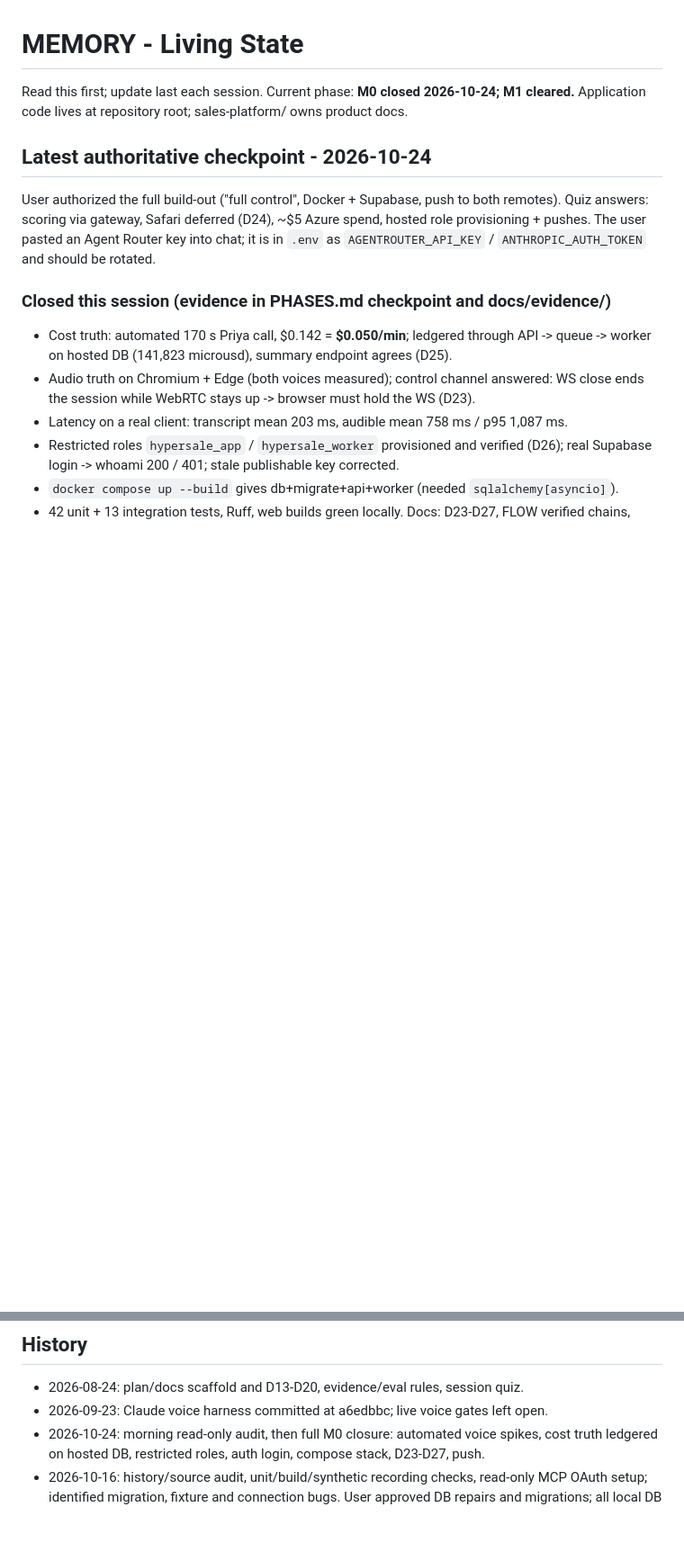
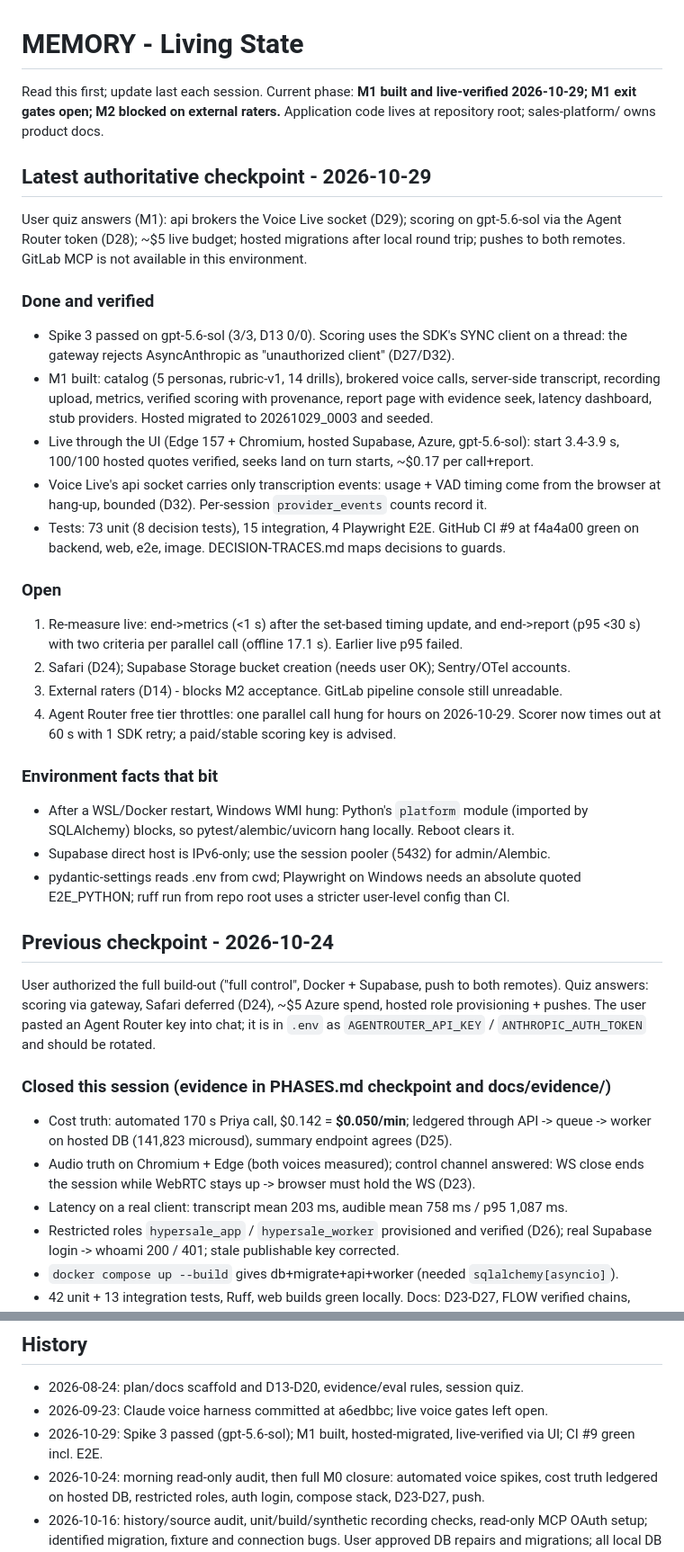
Before and after one commit to ynitin2004/HyperSale, a Markdown page: sales-platform/docs/MEMORY.md, 2 parts joined by grey strips. Shown at 90% size. Rendered like a GitHub page; blank space fills up the shorter version.

Commit message:
docs(memory): 2026-10-29 checkpoint - M1 live-verified, CI #9 green, open gates
Co-Authored-By: Claude Opus 5.5 <noreply@anthropic.com>

```diff
--- a/sales-platform/docs/MEMORY.md
+++ b/sales-platform/docs/MEMORY.md
@@ -1,9 +1,45 @@
 # MEMORY - Living State
 
-Read this first; update last each session. Current phase: **M0 closed 2026-10-24; M1 cleared.**
+Read this first; update last each session. Current phase: **M1 built and live-verified
+2026-10-29; M1 exit gates open; M2 blocked on external raters.**
 Application code lives at repository root; sales-platform/ owns product docs.
 
-## Latest authoritative checkpoint - 2026-10-24
+## Latest authoritative checkpoint - 2026-10-29
+
+User quiz answers (M1): api brokers the Voice Live socket (D29); scoring on gpt-5.6-sol via
+the Agent Router token (D28); ~$5 live budget; hosted migrations after local round trip;
+pushes to both remotes. GitLab MCP is not available in this environment.
+
+### Done and verified
+- Spike 3 passed on gpt-5.6-sol (3/3, D13 0/0). Scoring uses the SDK's SYNC client on a
+  thread: the gateway rejects AsyncAnthropic as "unauthorized client" (D27/D32).
+- M1 built: catalog (5 personas, rubric-v1, 14 drills), brokered voice calls, server-side
+  transcript, recording upload, metrics, verified scoring with provenance, report page with
+  evidence seek, latency dashboard, stub providers. Hosted migrated to 20261029_0003 and seeded.
+- Live through the UI (Edge 157 + Chromium, hosted Supabase, Azure, gpt-5.6-sol): start
+  3.4-3.9 s, 100/100 hosted quotes verified, seeks land on turn starts, ~$0.17 per call+report.
+- Voice Live's api socket carries only transcription events: usage + VAD timing come from
+  the browser at hang-up, bounded (D32). Per-session `provider_events` counts record it.
+- Tests: 73 unit (8 decision tests), 15 integration, 4 Playwright E2E. GitHub CI #9 at
+  f4a4a00 green on backend, web, e2e, image. DECISION-TRACES.md maps decisions to guards.
+
+### Open
+1. Re-measure live: end->metrics (<1 s) after the set-based timing update, and end->report
+   (p95 <30 s) with two criteria per parallel call (offline 17.1 s). Earlier live p95 failed.
+2. Safari (D24); Supabase Storage bucket creation (needs user OK); Sentry/OTel accounts.
+3. External raters (D14) - blocks M2 acceptance. GitLab pipeline console still unreadable.
+4. Agent Router free tier throttles: one parallel call hung for hours on 2026-10-29.
+   Scorer now times out at 60 s with 1 SDK retry; a paid/stable scoring key is advised.
+
+### Environment facts that bit
+- After a WSL/Docker restart, Windows WMI hung: Python's `platform` module (imported by
+  SQLAlchemy) blocks, so pytest/alembic/uvicorn hang locally. Reboot clears it.
+- Supabase direct host is IPv6-only; use the session pooler (5432) for admin/Alembic.
+- pydantic-settings reads .env from cwd; Playwright on Windows needs an absolute quoted
+  E2E_PYTHON; ruff run from repo root uses a stricter user-level config than CI.
+
+## Previous checkpoint - 2026-10-24
+
 
 User authorized the full build-out ("full control", Docker + Supabase, push to both remotes).
 Quiz answers: scoring via gateway, Safari deferred (D24), ~$5 Azure spend, hosted role
@@ -131,6 +167,7 @@ Keep GitHub and GitLab CI aligned. Do not touch unrelated sibling projects.
 
 - 2026-08-24: plan/docs scaffold and D13-D20, evidence/eval rules, session quiz.
 - 2026-09-23: Claude voice harness committed at a6edbbc; live voice gates left open.
+- 2026-10-29: Spike 3 passed (gpt-5.6-sol); M1 built, hosted-migrated, live-verified via UI; CI #9 green incl. E2E.
 - 2026-10-24: morning read-only audit, then full M0 closure: automated voice spikes, cost
   truth ledgered on hosted DB, restricted roles, auth login, compose stack, D23-D27, push.
 - 2026-10-16: history/source audit, unit/build/synthetic recording checks, read-only MCP
```
